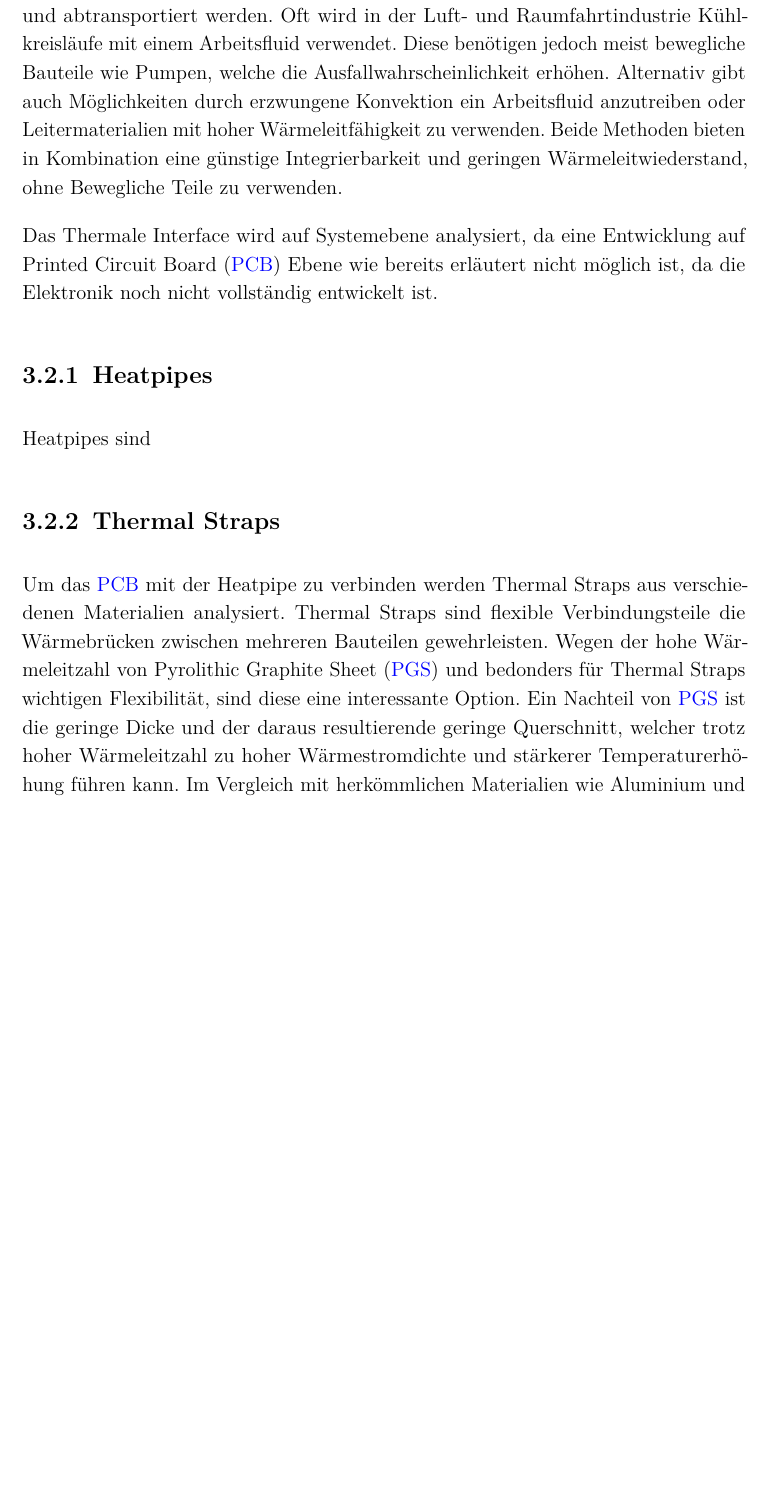
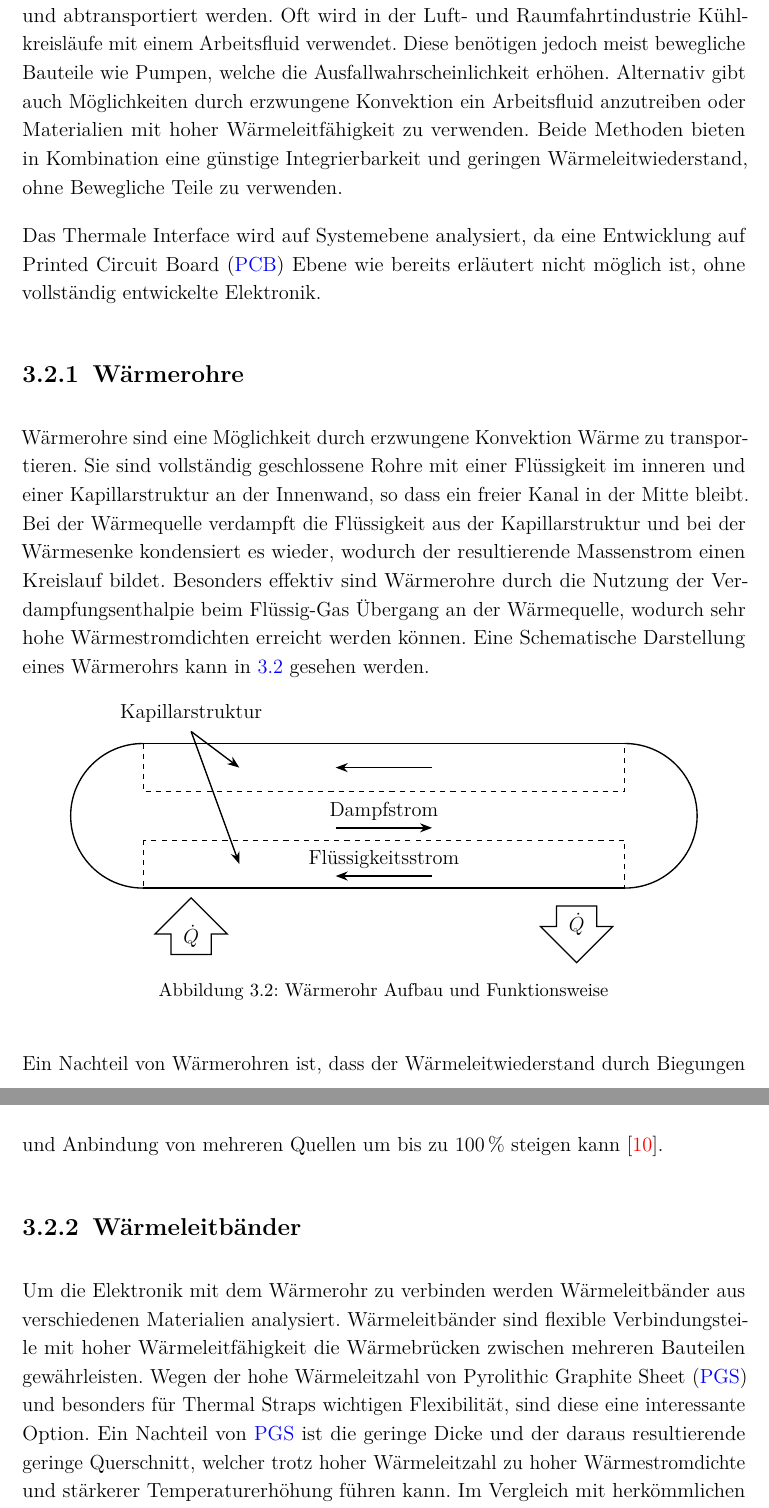
Before and after one commit to ViktorHoffmann/Thesis-Latex, a LaTeX thesis (Template_Thesis.tex, which reads Text/3_Design.tex): part of page 27 of 58 before the commit and two parts of pages 27 and 28 of 59 after it, the two joined at a grey line, cut so that both start at the same text, the shorter picture padded with empty space. Compiled offline with pdfLaTeX.

```diff
--- a/Template_Thesis.tex
+++ b/Template_Thesis.tex
@@ -16,14 +16,15 @@
 \sisetup{output-decimal-marker = {,}}
 \sisetup{locale = DE}
 
+\usepackage{array}
 \usepackage{tikz}
 \usepackage{subcaption}
-\usetikzlibrary{arrows.meta}
+\usetikzlibrary{arrows.meta, patterns}
 \usepackage{acronym}
 \usepackage{pdfpages}
 \usepackage{booktabs}
 \usepackage{listings}
-\usepackage{xcolor}
+\usepackage[table]{xcolor}
 \usepackage{float} % für [H]-Option
 \usepackage{makecell}
 
--- a/Text/3_Design.tex
+++ b/Text/3_Design.tex
@@ -130,22 +130,55 @@
 Um mit der Abwärme der Avionik umgehen zu können, muss sie effektiv gesammelt und abtransportiert werden.
 Oft wird in der Luft- und Raumfahrtindustrie Kühlkreisläufe mit einem Arbeitsfluid verwendet. Diese benötigen jedoch
 meist bewegliche Bauteile wie Pumpen, welche die Ausfallwahrscheinlichkeit erhöhen. Alternativ gibt auch
-Möglichkeiten durch erzwungene Konvektion ein Arbeitsfluid anzutreiben oder Leitermaterialien mit hoher Wärmeleitfähigkeit
+Möglichkeiten durch erzwungene Konvektion ein Arbeitsfluid anzutreiben oder Materialien mit hoher Wärmeleitfähigkeit
 zu verwenden. Beide Methoden bieten in Kombination eine günstige Integrierbarkeit und geringen Wärmeleitwiederstand,
 ohne Bewegliche Teile zu verwenden.
 
 Das Thermale Interface wird auf Systemebene analysiert, da eine Entwicklung auf \ac{pcb} Ebene wie bereits erläutert nicht
-möglich ist, da die Elektronik noch nicht vollständig entwickelt ist.
+möglich ist, ohne vollständig entwickelte Elektronik.
 
-\subsection{Heatpipes}\label{sec:heatpipes}
+\subsection{Wärmerohre}\label{sec:waermerohre}
 
-Heatpipes sind
+Wärmerohre sind eine Möglichkeit durch erzwungene Konvektion Wärme zu transportieren. Sie sind vollständig geschlossene Rohre mit einer
+Flüssigkeit im inneren und einer Kapillarstruktur an der Innenwand, so dass ein freier Kanal in der Mitte bleibt. Bei der Wärmequelle
+verdampft die Flüssigkeit aus der Kapillarstruktur und bei der Wärmesenke kondensiert es wieder, wodurch der resultierende Massenstrom einen
+Kreislauf bildet. Besonders effektiv sind Wärmerohre durch die Nutzung der Verdampfungsenthalpie beim Flüssig-Gas Übergang an der Wärmequelle,
+wodurch sehr hohe Wärmestromdichten erreicht werden können. Eine Schematische Darstellung eines Wärmerohrs kann in \ref{fig:waermerohr}
+gesehen werden.
 
-\subsection{Thermal Straps}\label{sec:thermalstraps}
+\begin{figure}[H]
+  \centering
+  \begin{tikzpicture}
+    \draw[thick] (-5,0) arc [start angle=90, end angle=270, x radius=1.5cm, y radius= 1.5cm]; % Kappen
+    \draw[thick] (5,0) arc [start angle=90, end angle=-90, x radius=1.5cm, y radius= 1.5cm];
 
-Um das \ac{pcb} mit der Heatpipe zu verbinden werden Thermal Straps aus verschiedenen Materialien analysiert.
-Thermal Straps sind flexible Verbindungsteile die Wärmebrücken zwischen mehreren Bauteilen gewehrleisten.
-Wegen der hohe Wärmeleitzahl von \ac{pgs} und bedonders für Thermal Straps wichtigen Flexibilität, sind diese eine interessante Option.
+    \draw[thick] (-5,0) -- (5,0); % hülle
+    \draw[thick] (-5,-3) -- (5,-3);
+
+    \draw[dashed] (-5,0) rectangle (5,-1); % Wick Abgrenzung
+    \draw[dashed] (-5,-2) rectangle (5,-3);
+
+    \draw[->, thick, -{Stealth[length=0.25cm]}] (-1,-1.75) -- node [midway, above] {Dampfstrom} (1,-1.75); % Dampf Pfeil
+    \draw[->, thick, -{Stealth[length=0.25cm]}] (1,-2.75) -- node [midway, above] {Flüssigkeitsstrom}(-1,-2.75); % Flüssigkeitspfeil
+    \draw[->, thick, -{Stealth[length=0.25cm]}] (1,-0.5) -- (-1,-0.5); % Flüssigkeitspfeil
+
+    \node at (-4,-4) [style={single arrow, draw}, minimum height=0.5cm, minimum width=1.5cm, shape border rotate=90, thick]{$\dot{Q}$}; % Wärmestrom pfeil
+    \node at (4,-3.75) [style={single arrow, draw}, minimum height=0.5cm, minimum width=1.5cm, shape border rotate=270, thick]{$\dot{Q}$}; % Wärmestrom pfeil
+
+    \draw[->, thick, -{Stealth[length=0.25cm]}] (-4,0.25) node [above=1pt] {Kapillarstruktur} -- (-3,-0.5); % Kapillar Pfeil
+    \draw[->, thick, -{Stealth[length=0.25cm]}] (-4,0.25) -- (-3,-2.5);
+  \end{tikzpicture}
+  \caption{Wärmerohr Aufbau und Funktionsweise}\label{fig:waermerohr}
+\end{figure}
+
+Ein Nachteil von Wärmerohren ist, dass der Wärmeleitwiederstand durch Biegungen und Anbindung von mehreren Quellen um bis zu \SI{100}{\percent}
+steigen kann \cite{Mooney-2020}.
+
+\subsection{Wärmeleitbänder}\label{sec:waermebaender}
+
+Um die Elektronik mit dem Wärmerohr zu verbinden werden Wärmeleitbänder aus verschiedenen Materialien analysiert.
+Wärmeleitbänder sind flexible Verbindungsteile mit hoher Wärmeleitfähigkeit die Wärmebrücken zwischen mehreren Bauteilen gewährleisten.
+Wegen der hohe Wärmeleitzahl von \ac{pgs} und besonders für Thermal Straps wichtigen Flexibilität, sind diese eine interessante Option.
 Ein Nachteil von \ac{pgs} ist die geringe Dicke und der daraus resultierende geringe Querschnitt, welcher trotz hoher Wärmeleitzahl zu hoher Wärmestromdichte und stärkerer Temperaturerhöhung führen kann.
 Im Vergleich mit herkömmlichen Materialien wie Aluminium und Kupfer soll ein Vergleich gezogen werden.
 
```
Also changed, not shown: Bibliography/quellen.bib (+26 -0 lines), Text/2_Fundamentals.tex (+7 -0 lines), Text/6_Summary.tex (+3 -0 lines), Text/ListofSymbols.tex (+1 -0 lines), Template_Thesis.bbl, Template_Thesis.pdf, Text/3_Design.tex (40 more changed lines), 2 other files.
